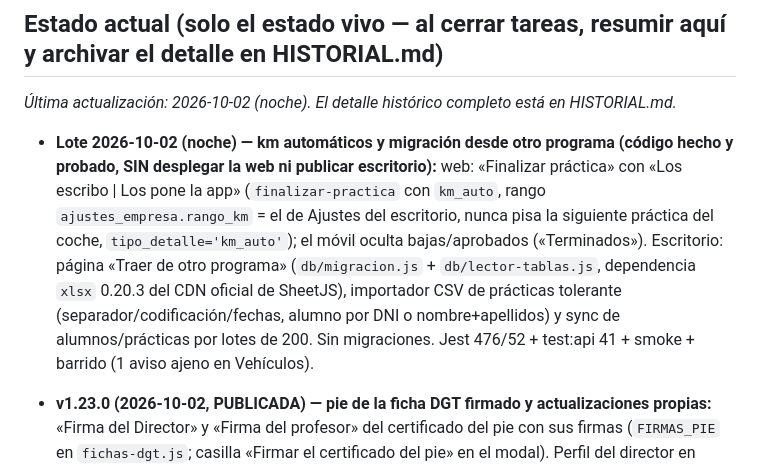
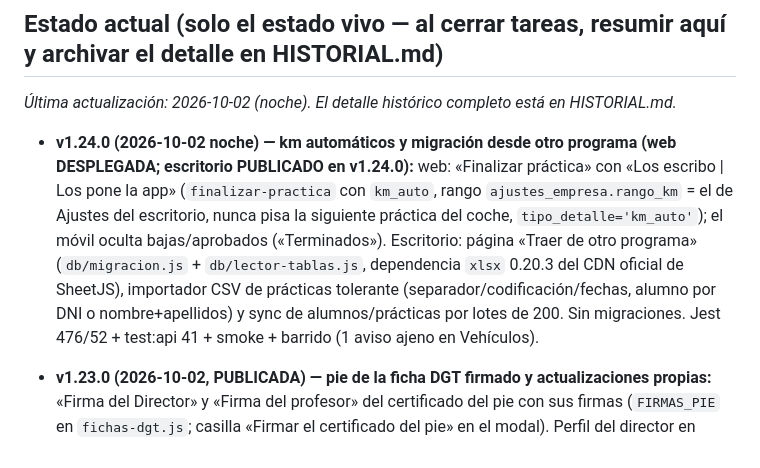
Before and after one commit to danixp3/kmalumnos, a Markdown page: CLAUDE.md, the part around the change. GitHub-like rendering.

Commit message:
docs: v1.24.0 publicada y web desplegada (km automáticos y traer datos de otro programa)
Co-Authored-By: Claude Opus 5.5 <noreply@anthropic.com>

```diff
--- a/CLAUDE.md
+++ b/CLAUDE.md
@@ -73,7 +73,7 @@ HISTORIAL.md  → historial de tareas cerradas (leer solo si hace falta contexto
 ## Estado actual (solo el estado vivo — al cerrar tareas, resumir aquí y archivar el detalle en HISTORIAL.md)
 _Última actualización: 2026-10-02 (noche). El detalle histórico completo está en HISTORIAL.md._
 
-- **Lote 2026-10-02 (noche) — km automáticos y migración desde otro programa (código hecho y probado, SIN desplegar la web ni publicar escritorio):** web: «Finalizar práctica» con «Los escribo | Los pone la app» (`finalizar-practica` con `km_auto`, rango `ajustes_empresa.rango_km` = el de Ajustes del escritorio, nunca pisa la siguiente práctica del coche, `tipo_detalle='km_auto'`); el móvil oculta bajas/aprobados («Terminados»). Escritorio: página «Traer de otro programa» (`db/migracion.js` + `db/lector-tablas.js`, dependencia `xlsx` 0.20.3 del CDN oficial de SheetJS), importador CSV de prácticas tolerante (separador/codificación/fechas, alumno por DNI o nombre+apellidos) y sync de alumnos/prácticas por lotes de 200. Sin migraciones. Jest 476/52 + test:api 41 + smoke + barrido (1 aviso ajeno en Vehículos).
+- **v1.24.0 (2026-10-02 noche) — km automáticos y migración desde otro programa (web DESPLEGADA; escritorio PUBLICADO en v1.24.0):** web: «Finalizar práctica» con «Los escribo | Los pone la app» (`finalizar-practica` con `km_auto`, rango `ajustes_empresa.rango_km` = el de Ajustes del escritorio, nunca pisa la siguiente práctica del coche, `tipo_detalle='km_auto'`); el móvil oculta bajas/aprobados («Terminados»). Escritorio: página «Traer de otro programa» (`db/migracion.js` + `db/lector-tablas.js`, dependencia `xlsx` 0.20.3 del CDN oficial de SheetJS), importador CSV de prácticas tolerante (separador/codificación/fechas, alumno por DNI o nombre+apellidos) y sync de alumnos/prácticas por lotes de 200. Sin migraciones. Jest 476/52 + test:api 41 + smoke + barrido (1 aviso ajeno en Vehículos).
 
 - **v1.23.0 (2026-10-02, PUBLICADA) — pie de la ficha DGT firmado y actualizaciones propias:** «Firma del Director» y «Firma del profesor» del certificado del pie con sus firmas (`FIRMAS_PIE` en `fichas-dgt.js`; casilla «Firmar el certificado del pie» en el modal). Perfil del director en Profesores (otra persona o uno de los profesores con su misma firma; ajuste compartido `ajustes_empresa.director`, sin migración). Actualizaciones sin cuadros de Windows: «Hay una versión nueva» → pastilla de descarga → «¿Instalar ahora?» (`main.js`/`renderer/ajustes.js` → ACTUALIZACIONES). La propia 1.23.0 aún la anuncia el cuadro antiguo. Jest 455/51 + smoke + barrido OK.
 
```
Also changed, not shown: HISTORIAL.md (+1 -1 lines).
